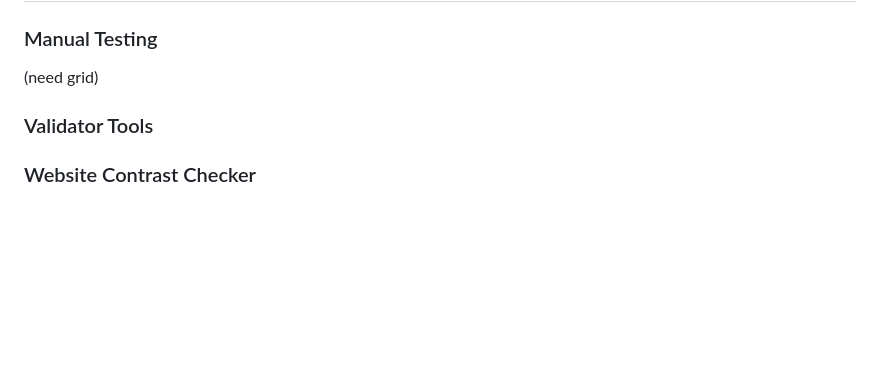
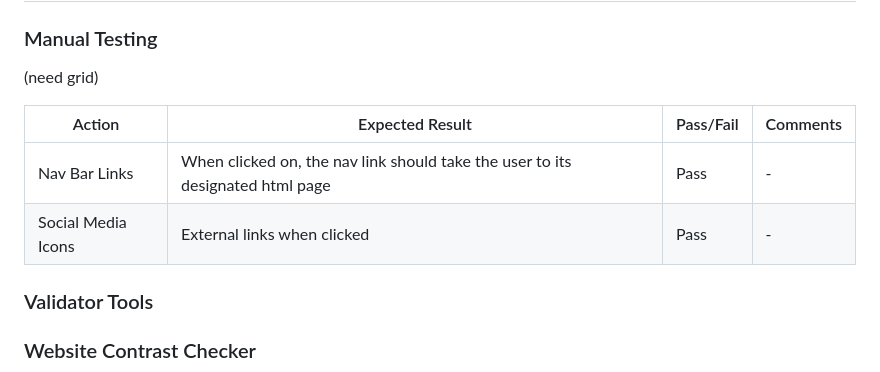
Before and after one commit to Thelanguagetribe/pp1-final-submission, a Markdown page: README.md, the part around one of its changes. Rendered like a GitHub page; blank space fills up the shorter version.

Commit message:
feat: added a table grid, for the manual testing section, to the readme doc.

```diff
--- a/README.md
+++ b/README.md
@@ -130,6 +130,15 @@ CSS
 
 ### Manual Testing
 (need grid)
+
+| Action | Expected Result | Pass/Fail | Comments|
+| ------ | --------------- | --------- | ---------------------- |
+Nav Bar Links |When clicked on, the nav link should take the user to its designated html page | Pass | - |
+|Social Media Icons | External links when clicked | Pass | - |
+
+
+
+
 
 
 ### Validator Tools
```
Also changed, not shown: other parts of README.md (+2 -2 lines).
